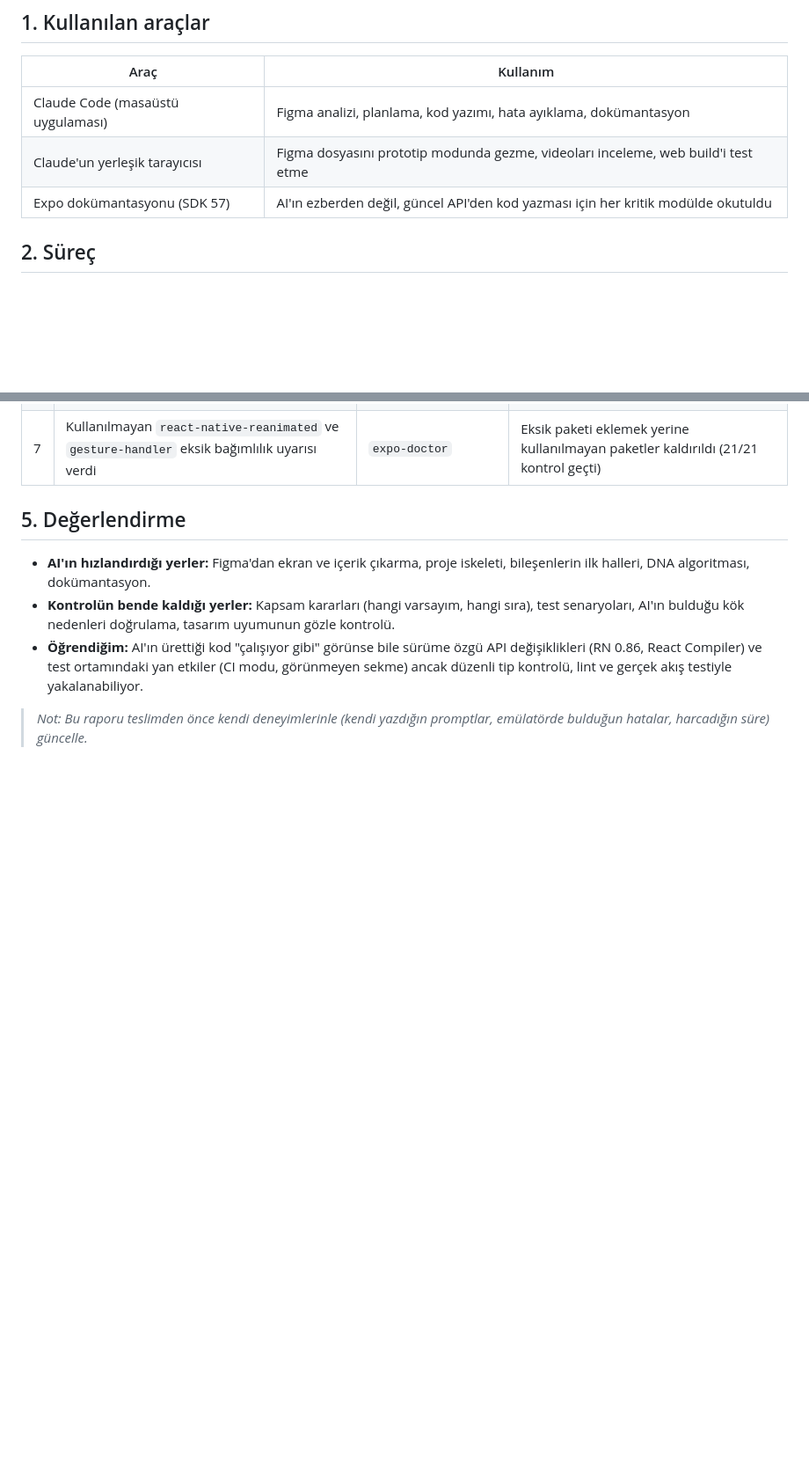
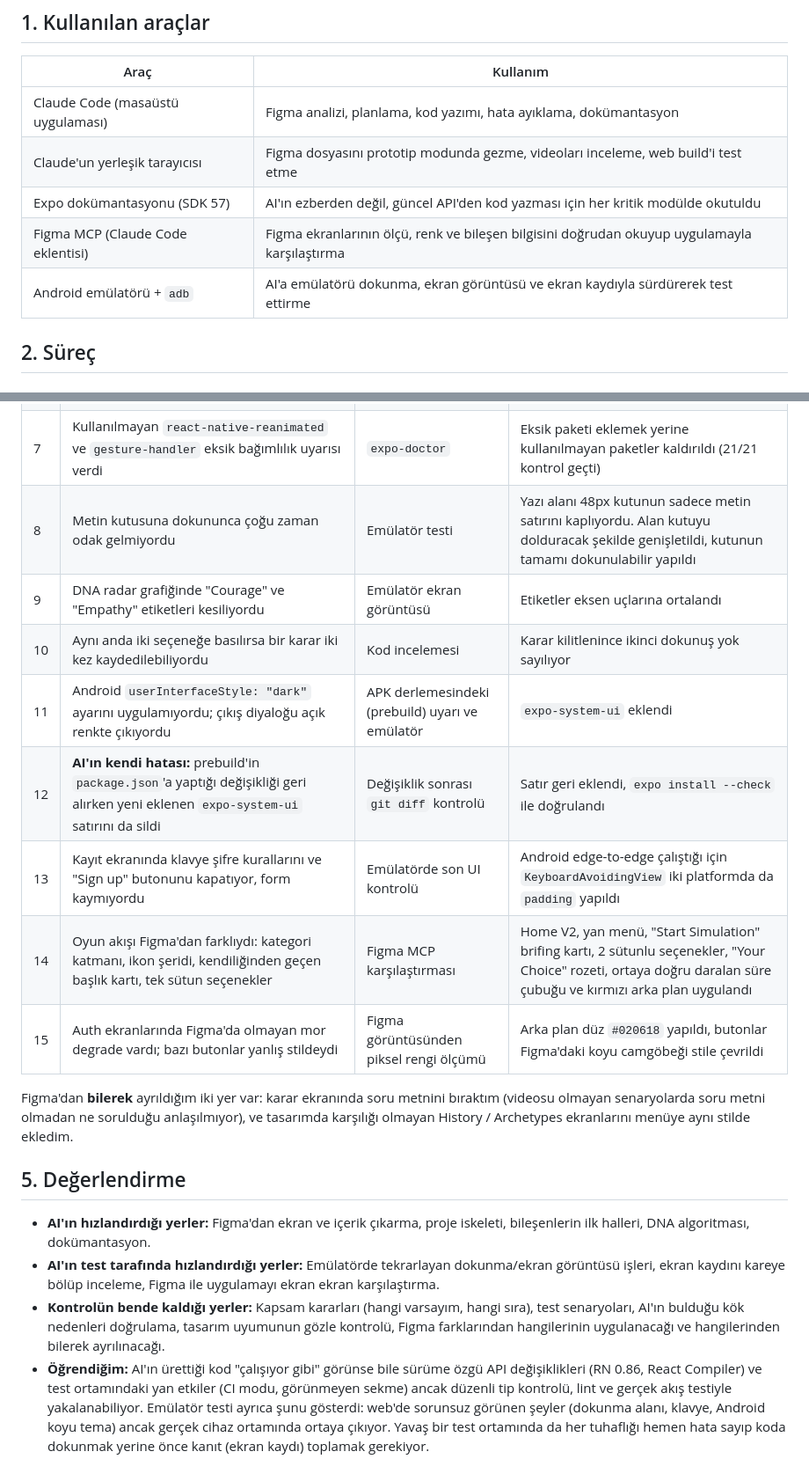
Before and after one commit to beyyzagedik/Fateful-Moment, a Markdown page: AI_USAGE.md, 2 parts joined by grey strips. Shown at 88% size. GitHub-like rendering; blank space fills up the shorter version.

Commit message:
docs: update AI usage report with emulator testing and Figma alignment
Adds the Figma MCP and emulator/adb tooling, the emulator test and Figma comparison phases, the prompts used, and the bugs found and fixed in that round (including the AI's own mistake).

Co-Authored-By: Claude Opus 5.5 <noreply@anthropic.com>

```diff
--- a/AI_USAGE.md
+++ b/AI_USAGE.md
@@ -9,6 +9,8 @@ Bu projede geliştirme sürecinin büyük kısmı **Claude Code** (Anthropic) il
 | Claude Code (masaüstü uygulaması) | Figma analizi, planlama, kod yazımı, hata ayıklama, dokümantasyon |
 | Claude'un yerleşik tarayıcısı | Figma dosyasını prototip modunda gezme, videoları inceleme, web build'i test etme |
 | Expo dokümantasyonu (SDK 57) | AI'ın ezberden değil, güncel API'den kod yazması için her kritik modülde okutuldu |
+| Figma MCP (Claude Code eklentisi) | Figma ekranlarının ölçü, renk ve bileşen bilgisini doğrudan okuyup uygulamayla karşılaştırma |
+| Android emülatörü + `adb` | AI'a emülatörü dokunma, ekran görüntüsü ve ekran kaydıyla sürdürerek test ettirme |
 
 ## 2. Süreç
 
@@ -48,11 +66,20 @@ Bu kısım süreci nasıl kontrol ettiğimi en iyi gösteren bölüm:
 | 5 | Hata ayıklarken sunucu `CI=1` ile açıktı; dosya izleme kapalı olduğu için düzeltmeler tarayıcıya ulaşmıyordu | Aynı hata her düzeltmeden sonra sürünce test ortamı sorgulandı | Sunucu normal modda yeniden başlatıldı; gereksiz geçici değişiklikler geri alındı |
 | 6 | Geri sayım ve sahne geçişi animasyon bitişine bağlıydı; sekme görünmezken takılıyordu | Zaman aşımı testi ilerlemedi | Süreler `setTimeout` ile yönetildi, animasyon sadece görsel |
 | 7 | Kullanılmayan `react-native-reanimated` ve `gesture-handler` eksik bağımlılık uyarısı verdi | `expo-doctor` | Eksik paketi eklemek yerine kullanılmayan paketler kaldırıldı (21/21 kontrol geçti) |
+| 8 | Metin kutusuna dokununca çoğu zaman odak gelmiyordu | Emülatör testi | Yazı alanı 48px kutunun sadece metin satırını kaplıyordu. Alan kutuyu dolduracak şekilde genişletildi, kutunun tamamı dokunulabilir yapıldı |
+| 9 | DNA radar grafiğinde "Courage" ve "Empathy" etiketleri kesiliyordu | Emülatör ekran görüntüsü | Etiketler eksen uçlarına ortalandı |
+| 10 | Aynı anda iki seçeneğe basılırsa bir karar iki kez kaydedilebiliyordu | Kod incelemesi | Karar kilitlenince ikinci dokunuş yok sayılıyor |
+| 11 | Android `userInterfaceStyle: "dark"` ayarını uygulamıyordu; çıkış diyaloğu açık renkte çıkıyordu | APK derlemesindeki (prebuild) uyarı ve emülatör | `expo-system-ui` eklendi |
+| 12 | **AI'ın kendi hatası:** prebuild'in `package.json`'a yaptığı değişikliği geri alırken yeni eklenen `expo-system-ui` satırını da sildi | Değişiklik sonrası `git diff` kontrolü | Satır geri eklendi, `expo install --check` ile doğrulandı |
+| 13 | Kayıt ekranında klavye şifre kurallarını ve "Sign up" butonunu kapatıyor, form kaymıyordu | Emülatörde son UI kontrolü | Android edge-to-edge çalıştığı için `KeyboardAvoidingView` iki platformda da `padding` yapıldı |
+| 14 | Oyun akışı Figma'dan farklıydı: kategori katmanı, ikon şeridi, kendiliğinden geçen başlık kartı, tek sütun seçenekler | Figma MCP karşılaştırması | Home V2, yan menü, "Start Simulation" brifing kartı, 2 sütunlu seçenekler, "Your Choice" rozeti, ortaya doğru daralan süre çubuğu ve kırmızı arka plan uygulandı |
+| 15 | Auth ekranlarında Figma'da olmayan mor degrade vardı; bazı butonlar yanlış stildeydi | Figma görüntüsünden piksel rengi ölçümü | Arka plan düz `#020618` yapıldı, butonlar Figma'daki koyu camgöbeği stile çevrildi |
+
+Figma'dan **bilerek** ayrıldığım iki yer var: karar ekranında soru metnini bıraktım (videosu olmayan senaryolarda soru metni olmadan ne sorulduğu anlaşılmıyor), ve tasarımda karşılığı olmayan History / Archetypes ekranlarını menüye aynı stilde ekledim.
 
 ## 5. Değerlendirme
 
 - **AI'ın hızlandırdığı yerler:** Figma'dan ekran ve içerik çıkarma, proje iskeleti, bileşenlerin ilk halleri, DNA algoritması, dokümantasyon.
-- **Kontrolün bende kaldığı yerler:** Kapsam kararları (hangi varsayım, hangi sıra), test senaryoları, AI'ın bulduğu kök nedenleri doğrulama, tasarım uyumunun gözle kontrolü.
-- **Öğrendiğim:** AI'ın ürettiği kod "çalışıyor gibi" görünse bile sürüme özgü API değişiklikleri (RN 0.86, React Compiler) ve test ortamındaki yan etkiler (CI modu, görünmeyen sekme) ancak düzenli tip kontrolü, lint ve gerçek akış testiyle yakalanabiliyor.
-
-> _Not: Bu raporu teslimden önce kendi deneyimlerinle (kendi yazdığın promptlar, emülatörde bulduğun hatalar, harcadığın süre) güncelle._
+- **AI'ın test tarafında hızlandırdığı yerler:** Emülatörde tekrarlayan dokunma/ekran görüntüsü işleri, ekran kaydını kareye bölüp inceleme, Figma ile uygulamayı ekran ekran karşılaştırma.
+- **Kontrolün bende kaldığı yerler:** Kapsam kararları (hangi varsayım, hangi sıra), test senaryoları, AI'ın bulduğu kök nedenleri doğrulama, tasarım uyumunun gözle kontrolü, Figma farklarından hangilerinin uygulanacağı ve hangilerinden bilerek ayrılınacağı.
+- **Öğrendiğim:** AI'ın ürettiği kod "çalışıyor gibi" görünse bile sürüme özgü API değişiklikleri (RN 0.86, React Compiler) ve test ortamındaki yan etkiler (CI modu, görünmeyen sekme) ancak düzenli tip kontrolü, lint ve gerçek akış testiyle yakalanabiliyor. Emülatör testi ayrıca şunu gösterdi: web'de sorunsuz görünen şeyler (dokunma alanı, klavye, Android koyu tema) ancak gerçek cihaz ortamında ortaya çıkıyor. Yavaş bir test ortamında da her tuhaflığı hemen hata sayıp koda dokunmak yerine önce kanıt (ekran kaydı) toplamak gerekiyor.
```
Also changed, not shown: other parts of AI_USAGE.md (+16 -0 lines).
